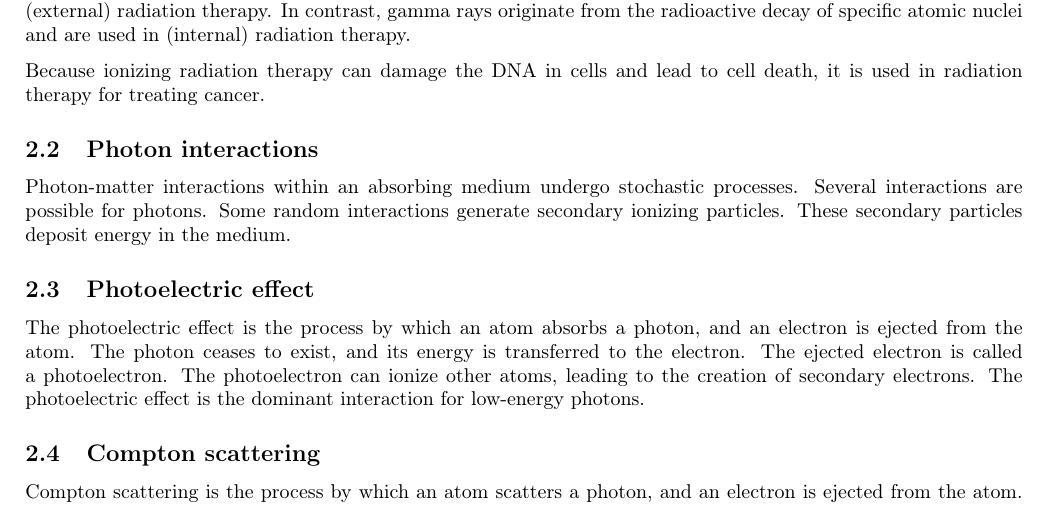
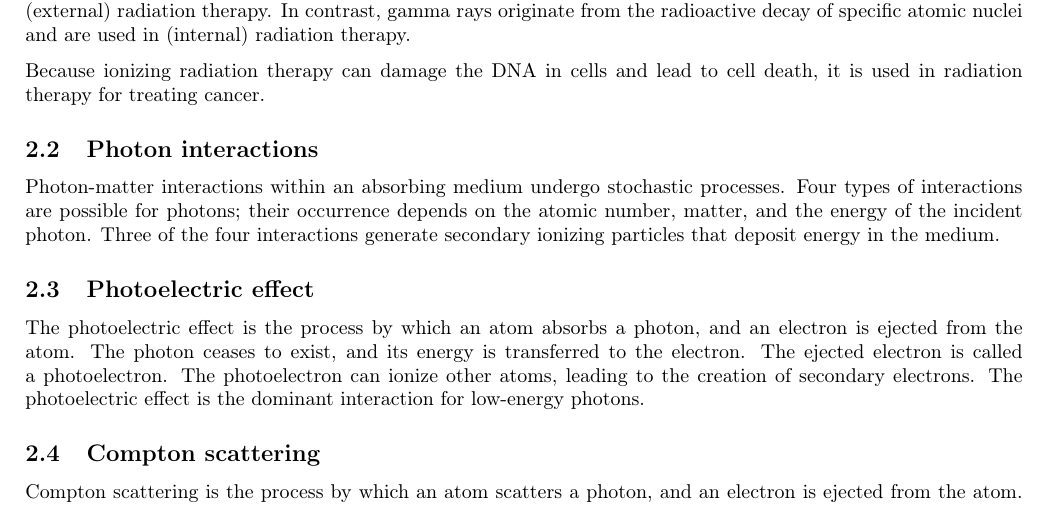
Before and after one commit to pauldubois98/PhD, a LaTeX paper (1_background/1_main.tex, which reads 1_background/1_content.tex): part of page 5 of 19, cut so that both start at the same text. Compiled offline with pdfLaTeX.

Commit message:
rewrote photon interaction intro

```diff
--- a/1_background/1_content.tex
+++ b/1_background/1_content.tex
@@ -182,9 +182,8 @@ Because ionizing radiation therapy can damage the DNA in cells and lead to cell
 
 \subsection{Photon interactions}
 Photon-matter interactions within an absorbing medium undergo stochastic processes.
-Several interactions are possible for photons.
-Some random interactions generate secondary ionizing particles.
-These secondary particles deposit energy in the medium.
+Four types of interactions are possible for photons; their occurrence depends on the atomic number, matter, and the energy of the incident photon.
+Three of the four interactions generate secondary ionizing particles that deposit energy in the medium.
 
 \subsection{Photoelectric effect}
 The photoelectric effect is the process by which an atom absorbs a photon, and an electron is ejected from the atom.
```
